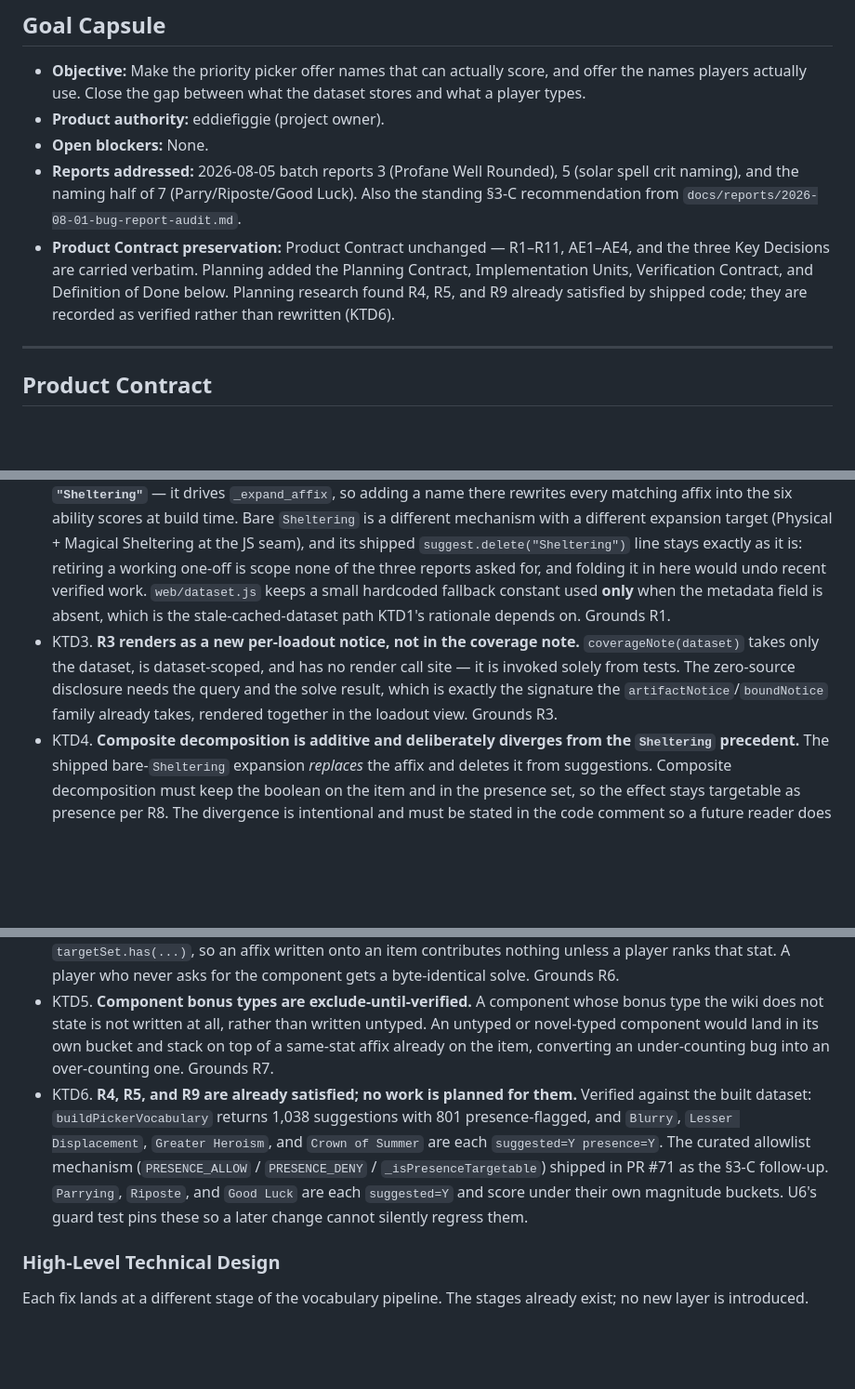
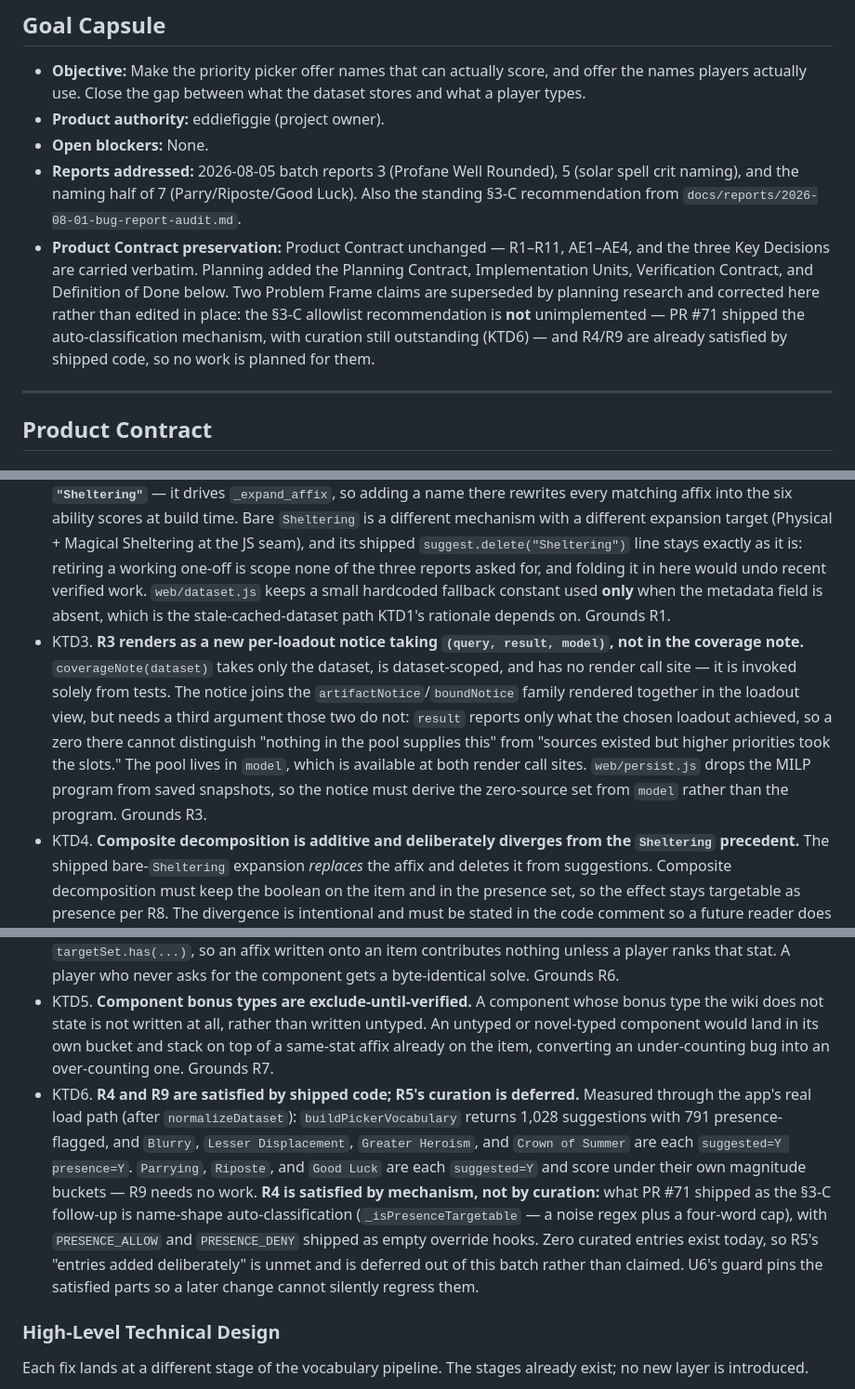
Before and after one commit to eddiefiggie/ddo-loadout-optimizer, a Markdown page: docs/plans/2026-08-05-001-fix-affix-vocabulary-hygiene-plan.md, 3 parts joined by grey strips. Shown at 93% size. GitHub-like rendering; blank space fills up the shorter version.

```diff
--- a/docs/plans/2026-08-05-001-fix-affix-vocabulary-hygiene-plan.md
+++ b/docs/plans/2026-08-05-001-fix-affix-vocabulary-hygiene-plan.md
@@ -17,7 +17,7 @@ execution: code
 - **Product authority:** eddiefiggie (project owner).
 - **Open blockers:** None.
 - **Reports addressed:** 2026-08-05 batch reports 3 (Profane Well Rounded), 5 (solar spell crit naming), and the naming half of 7 (Parry/Riposte/Good Luck). Also the standing §3-C recommendation from `docs/reports/2026-08-01-bug-report-audit.md`.
-- **Product Contract preservation:** Product Contract unchanged — R1–R11, AE1–AE4, and the three Key Decisions are carried verbatim. Planning added the Planning Contract, Implementation Units, Verification Contract, and Definition of Done below. Planning research found R4, R5, and R9 already satisfied by shipped code; they are recorded as verified rather than rewritten (KTD6).
+- **Product Contract preservation:** Product Contract unchanged — R1–R11, AE1–AE4, and the three Key Decisions are carried verbatim. Planning added the Planning Contract, Implementation Units, Verification Contract, and Definition of Done below. Two Problem Frame claims are superseded by planning research and corrected here rather than edited in place: the §3-C allowlist recommendation is **not** unimplemented — PR #71 shipped the auto-classification mechanism, with curation still outstanding (KTD6) — and R4/R9 are already satisfied by shipped code, so no work is planned for them.
 
 ---
 
@@ -144,11 +148,11 @@ The standing audit calls the boolean-suggestion exclusion "the single most-repea
 
 - KTD1. **R1 is fixed at generation time, with the client-side delete as defense in depth.** The authoritative fix excludes umbrella names from `rankable_affixes()` in `build_dataset.py` so the name never reaches `metadata.rankable_affixes`. `buildPickerVocabulary` additionally drops them from suggestions, generalizing its existing one-off `suggest.delete("Sheltering")`. Both because an older cached dataset would otherwise keep offering the name. Grounds R1.
 - KTD2. **Umbrella names get their own emitted metadata field; `_UMBRELLA` and the shipped `Sheltering` line are both left untouched.** `build_dataset.py` emits `metadata.expanded_away_names` from `src/umbrella.py`'s umbrella set, and `buildPickerVocabulary` reads it. `_UMBRELLA` is **read-only for this purpose and must not gain `"Sheltering"`** — it drives `_expand_affix`, so adding a name there rewrites every matching affix into the six ability scores at build time. Bare `Sheltering` is a different mechanism with a different expansion target (Physical + Magical Sheltering at the JS seam), and its shipped `suggest.delete("Sheltering")` line stays exactly as it is: retiring a working one-off is scope none of the three reports asked for, and folding it in here would undo recent verified work. `web/dataset.js` keeps a small hardcoded fallback constant used **only** when the metadata field is absent, which is the stale-cached-dataset path KTD1's rationale depends on. Grounds R1.
-- KTD3. **R3 renders as a new per-loadout notice, not in the coverage note.** `coverageNote(dataset)` takes only the dataset, is dataset-scoped, and has no render call site — it is invoked solely from tests. The zero-source disclosure needs the query and the solve result, which is exactly the signature the `artifactNotice`/`boundNotice` family already takes, rendered together in the loadout view. Grounds R3.
+- KTD3. **R3 renders as a new per-loadout notice taking `(query, result, model)`, not in the coverage note.** `coverageNote(dataset)` takes only the dataset, is dataset-scoped, and has no render call site — it is invoked solely from tests. The notice joins the `artifactNotice`/`boundNotice` family rendered together in the loadout view, but needs a third argument those two do not: `result` reports only what the chosen loadout achieved, so a zero there cannot distinguish "nothing in the pool supplies this" from "sources existed but higher priorities took the slots." The pool lives in `model`, which is available at both render call sites. `web/persist.js` drops the MILP program from saved snapshots, so the notice must derive the zero-source set from `model` rather than the program. Grounds R3.
 - KTD4. **Composite decomposition is additive and deliberately diverges from the `Sheltering` precedent.** The shipped bare-`Sheltering` expansion *replaces* the affix and deletes it from suggestions. Composite decomposition must keep the boolean on the item and in the presence set, so the effect stays targetable as presence per R8. The divergence is intentional and must be stated in the code comment so a future reader does not "fix" it into consistency. Grounds R6, R8. (session-settled: user-approved — chosen over following the Sheltering precedent.)
 - KTD4b. **A written component stat is made rankable through `CORE_STATS`, and that touches no solver code.** Writing a component onto an item is not enough — the picker vocabulary is generated Python-side and never sees a JS-written affix, so `Concealment` would be unrankable and AE3 could not pass. Union each U4-verified component name into `CORE_STATS` in `build_dataset.py`, the existing "always included regardless of item count" hook that flows into `rankable_affixes` and the picker. **Blast radius is zero for existing solves:** `web/solver.js` and `web/model.js` never read `CORE_STATS` or `rankable_affixes`, and every bucket site is gated on `targetSet.has(...)`, so an affix written onto an item contributes nothing unless a player ranks that stat. A player who never asks for the component gets a byte-identical solve. Grounds R6.
 - KTD5. **Component bonus types are exclude-until-verified.** A component whose bonus type the wiki does not state is not written at all, rather than written untyped. An untyped or novel-typed component would land in its own bucket and stack on top of a same-stat affix already on the item, converting an under-counting bug into an over-counting one. Grounds R7.
-- KTD6. **R4, R5, and R9 are already satisfied; no work is planned for them.** Verified against the built dataset: `buildPickerVocabulary` returns 1,038 suggestions with 801 presence-flagged, and `Blurry`, `Lesser Displacement`, `Greater Heroism`, and `Crown of Summer` are each `suggested=Y presence=Y`. The curated allowlist mechanism (`PRESENCE_ALLOW` / `PRESENCE_DENY` / `_isPresenceTargetable`) shipped in PR #71 as the §3-C follow-up. `Parrying`, `Riposte`, and `Good Luck` are each `suggested=Y` and score under their own magnitude buckets. U6's guard test pins these so a later change cannot silently regress them.
+- KTD6. **R4 and R9 are satisfied by shipped code; R5's curation is deferred.** Measured through the app's real load path (after `normalizeDataset`): `buildPickerVocabulary` returns 1,028 suggestions with 791 presence-flagged, and `Blurry`, `Lesser Displacement`, `Greater Heroism`, and `Crown of Summer` are each `suggested=Y presence=Y`. `Parrying`, `Riposte`, and `Good Luck` are each `suggested=Y` and score under their own magnitude buckets — R9 needs no work. **R4 is satisfied by mechanism, not by curation:** what PR #71 shipped as the §3-C follow-up is name-shape auto-classification (`_isPresenceTargetable` — a noise regex plus a four-word cap), with `PRESENCE_ALLOW` and `PRESENCE_DENY` shipped as empty override hooks. Zero curated entries exist today, so R5's "entries added deliberately" is unmet and is deferred out of this batch rather than claimed. U6's guard pins the satisfied parts so a later change cannot silently regress them.
 
 ### High-Level Technical Design
 
```
Also changed, not shown: other parts of docs/plans/2026-08-05-001-fix-affix-vocabulary-hygiene-plan.md (+25 -11 lines).
